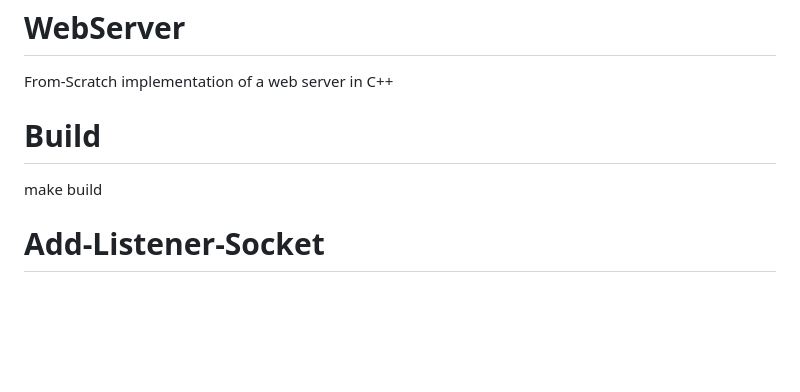
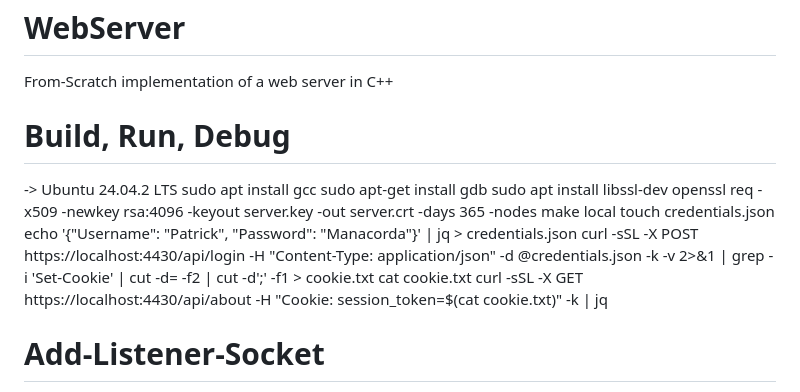
Before and after one commit to pmanacorda/WebServer, a Markdown page: README.md, the part around the change. Drawn GitHub-style; blank space fills up the shorter version.

Commit message:
docs: improve run docs

```diff
--- a/README.md
+++ b/README.md
@@ -1,8 +1,19 @@
 # WebServer
 From-Scratch implementation of a web server in C++
 
-# Build
-make build
+# Build, Run, Debug
+-> Ubuntu 24.04.2 LTS
+sudo apt install gcc
+sudo apt-get install gdb
+sudo apt install libssl-dev
+openssl req -x509 -newkey rsa:4096 -keyout server.key -out server.crt -days 365 -nodes
+make local
+touch credentials.json
+echo '{"Username": "Patrick", "Password": "Manacorda"}' | jq > credentials.json
+curl -sSL -X POST https://localhost:4430/api/login -H "Content-Type: application/json" -d @credentials.json -k -v 2>&1 | grep -i 'Set-Cookie' | cut -d= -f2 | cut -d';' -f1 > cookie.txt
+cat cookie.txt
+curl -sSL -X GET https://localhost:4430/api/about -H "Cookie: session_token=$(cat cookie.txt)" -k | jq
+
 
 # Add-Listener-Socket
 This feature adds IPv4 socket configuration using Linux kernel functions:
```
